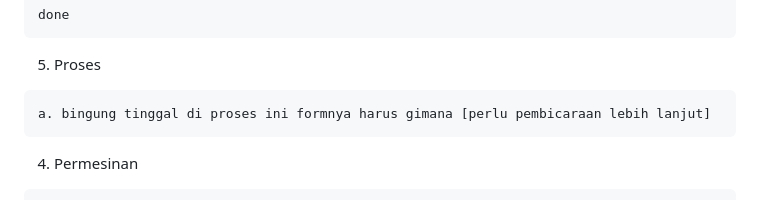
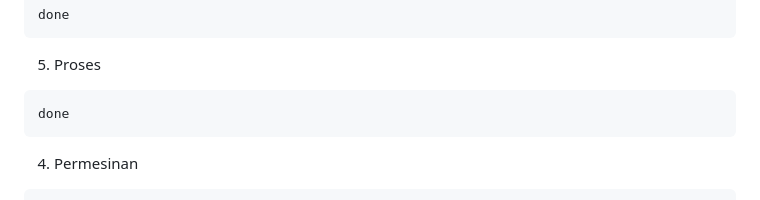
Before and after one commit to rafzarf/ena-me-project, a Markdown page: README.md, the part around the change. GitHub-like rendering.

Commit message:
ENA 2 Minggu Pertama

````diff
--- a/README.md
+++ b/README.md
@@ -97,7 +97,7 @@ done
 5. Proses
 
 ```
-a. bingung tinggal di proses ini formnya harus gimana [perlu pembicaraan lebih lanjut]
+done
 ```
 
 4. Permesinan
````
